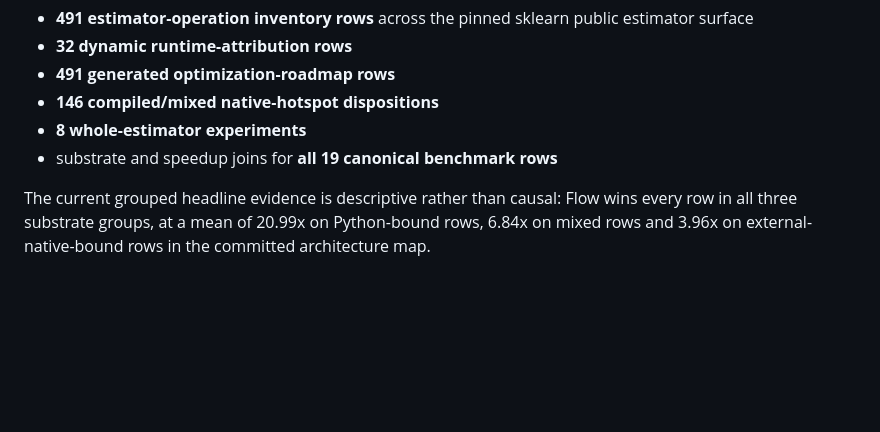
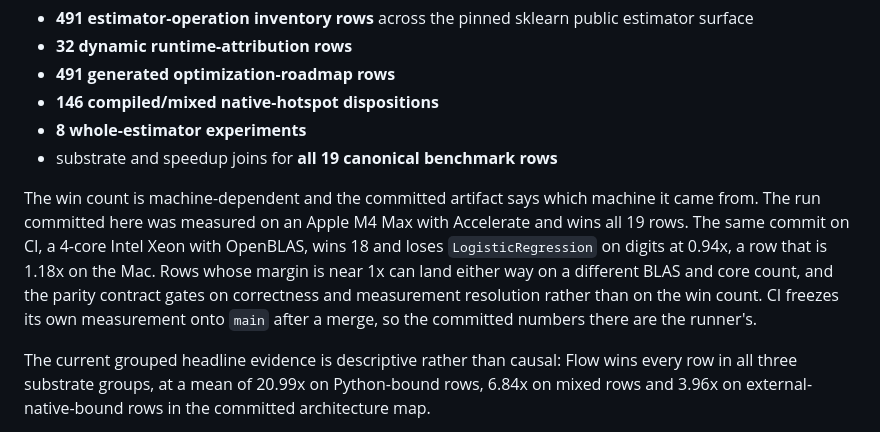
Before and after one commit to godofecht/flow-scikit, a Markdown page: README.md, the part around the change. Rendered like a GitHub page; blank space fills up the shorter version.

Commit message:
docs: record that the win count depends on the machine
The run committed here was measured on an Apple M4 Max with Accelerate and
wins all 19 rows. CI ran the same commit on a 4-core Intel Xeon with
OpenBLAS and won 18, losing LogisticRegression on digits at 0.94x, a row
that is 1.18x on the Mac.

Neither number is wrong. A row whose margin sits near 1x can land either
way on a different BLAS and core count, and the parity contract gates on
correctness and measurement resolution rather than on the win count, which
is why every check passed with the two runs disagreeing. CI freezes its own
measurement onto main after a merge, so the committed numbers there end up
being the runner's.

Better to say this in the README than to let a reader take one machine's
count as the property of the library.

Co-Authored-By: Claude Opus 5 (1M context) <noreply@anthropic.com>

```diff
--- a/README.md
+++ b/README.md
@@ -50,6 +50,8 @@ flow-scikit now maintains a generated execution map rather than inferring opport
 - **146 compiled/mixed native-hotspot dispositions**
 - **8 whole-estimator experiments**
 - substrate and speedup joins for **all 19 canonical benchmark rows**
+
+The win count is machine-dependent and the committed artifact says which machine it came from. The run committed here was measured on an Apple M4 Max with Accelerate and wins all 19 rows. The same commit on CI, a 4-core Intel Xeon with OpenBLAS, wins 18 and loses `LogisticRegression` on digits at 0.94x, a row that is 1.18x on the Mac. Rows whose margin is near 1x can land either way on a different BLAS and core count, and the parity contract gates on correctness and measurement resolution rather than on the win count. CI freezes its own measurement onto `main` after a merge, so the committed numbers there are the runner's.
 
 The current grouped headline evidence is descriptive rather than causal: Flow wins every row in all three substrate groups, at a mean of 20.99x on Python-bound rows, 6.84x on mixed rows and 3.96x on external-native-bound rows in the committed architecture map.
 
```
